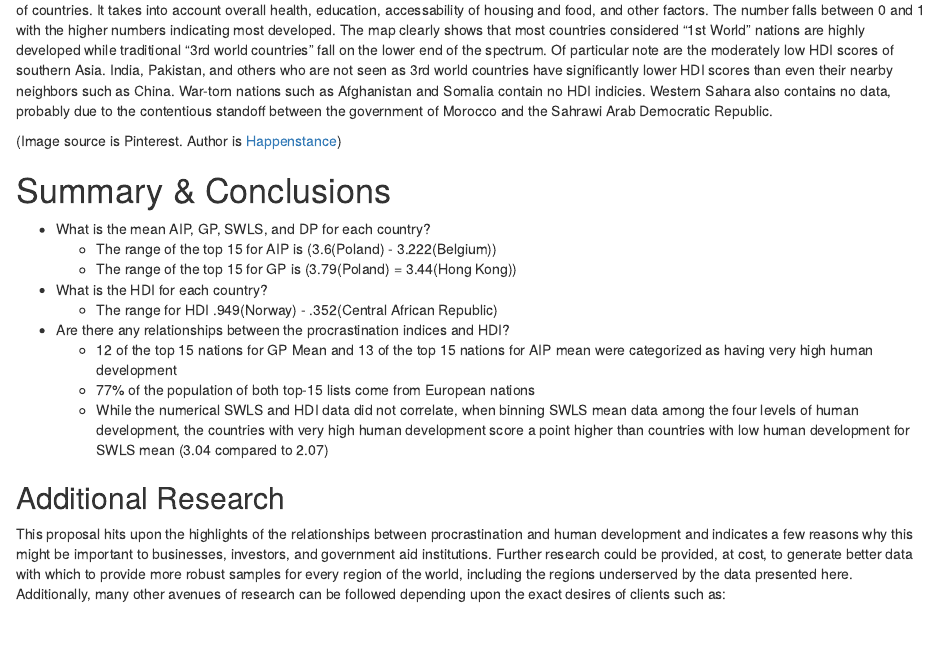
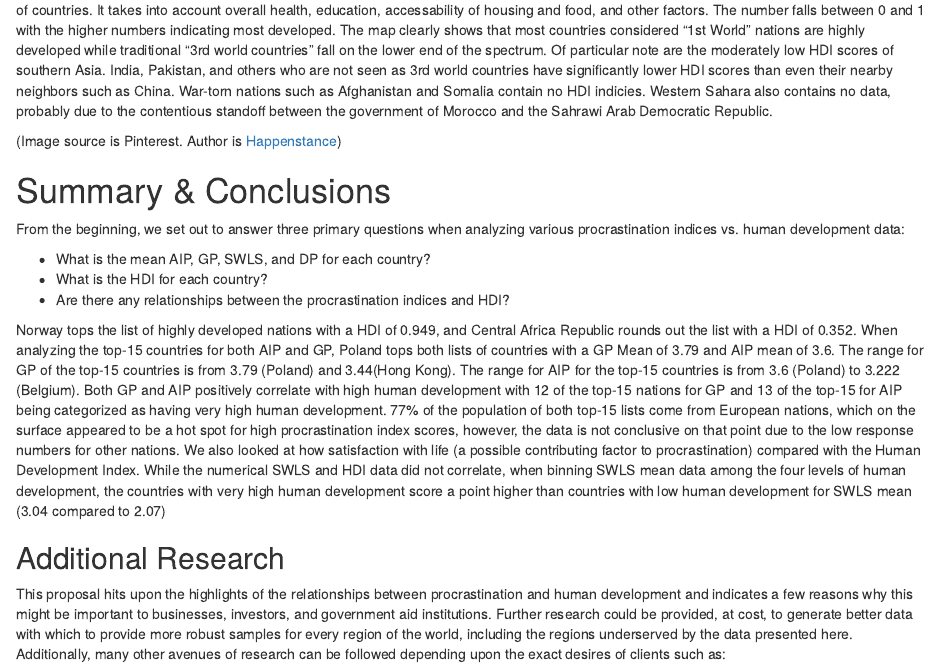
Before and after one commit to stephenmerritt74/6306CaseStudy2, an R Markdown document (Presentation/CaseStudy2.RMD): the page in a window 1100 px wide, from 3320 px down. Rendered offline with R 4.5, knitr and Pandoc, with nearby package versions; some code elsewhere in the file could not run offline.

Commit message:
added updated .md file and .html file

```diff
--- a/Presentation/CaseStudy2.RMD
+++ b/Presentation/CaseStudy2.RMD
@@ -582,15 +582,13 @@ HDI, or Human Development Index is a multivariate statistic created by the Unite
 (Image source is Pinterest.  Author is [Happenstance](https://commons.wikimedia.org/wiki/User_talk:Happenstance))
 
 # Summary & Conclusions
+From the beginning, we set out to answer three primary questions when analyzing various procrastination indices vs. human development data:
+
 * What is the mean AIP, GP, SWLS, and DP for each country?
-    * The range of the top 15 for AIP is (3.6(Poland) - 3.222(Belgium))
-    * The range of the top 15 for GP is (3.79(Poland) = 3.44(Hong Kong))
 * What is the HDI for each country?
-    * The range for HDI .949(Norway) - .352(Central African Republic)
 * Are there any relationships between the procrastination indices and HDI?
-    * 12 of the top 15 nations for GP Mean and 13 of the top 15 nations for AIP mean were categorized as having very high human development
-    * 77% of the population of both top-15 lists come from European nations
-    * While the numerical SWLS and HDI data did not correlate, when binning SWLS mean data among the four levels of human development, the countries with very high human development score a point higher than countries with low human development for SWLS mean (3.04 compared to 2.07)
+
+Norway tops the list of highly developed nations with a HDI of 0.949, and Central Africa Republic rounds out the list with a HDI of 0.352.  When analyzing the top-15 countries for both AIP and GP, Poland tops both lists of countries with a GP Mean of 3.79 and AIP mean of 3.6.  The range for GP of the top-15 countries is from 3.79 (Poland) and 3.44(Hong Kong).  The range for AIP for the top-15 countries is from 3.6 (Poland) to 3.222 (Belgium).  Both GP and AIP positively correlate with high human development with 12 of the top-15 nations for GP and 13 of the top-15 for AIP being categorized as having very high human development.  77% of the population of both top-15 lists come from European nations, which on the surface appeared to be a hot spot for high procrastination index scores, however, the data is not conclusive on that point due to the low response numbers for other nations.  We also looked at how satisfaction with life (a possible contributing factor to procrastination) compared with the Human Development Index.  While the numerical SWLS and HDI data did not correlate, when binning SWLS mean data among the four levels of human development, the countries with very high human development score a point higher than countries with low human development for SWLS mean (3.04 compared to 2.07)
 
 ## Additional Research
 This proposal hits upon the highlights of the relationships between procrastination and human development and indicates a few reasons why this might be important to businesses, investors, and government aid institutions.  Further research could be provided, at cost, to generate better data with which to provide more robust samples for every region of the world, including the regions underserved by the data presented here.  Additionally, many other avenues of research can be followed depending upon the exact desires of clients such as:
```
Also changed, not shown: Presentation/CaseStudy2.html, Presentation/CaseStudy2.md, 1 other file.
